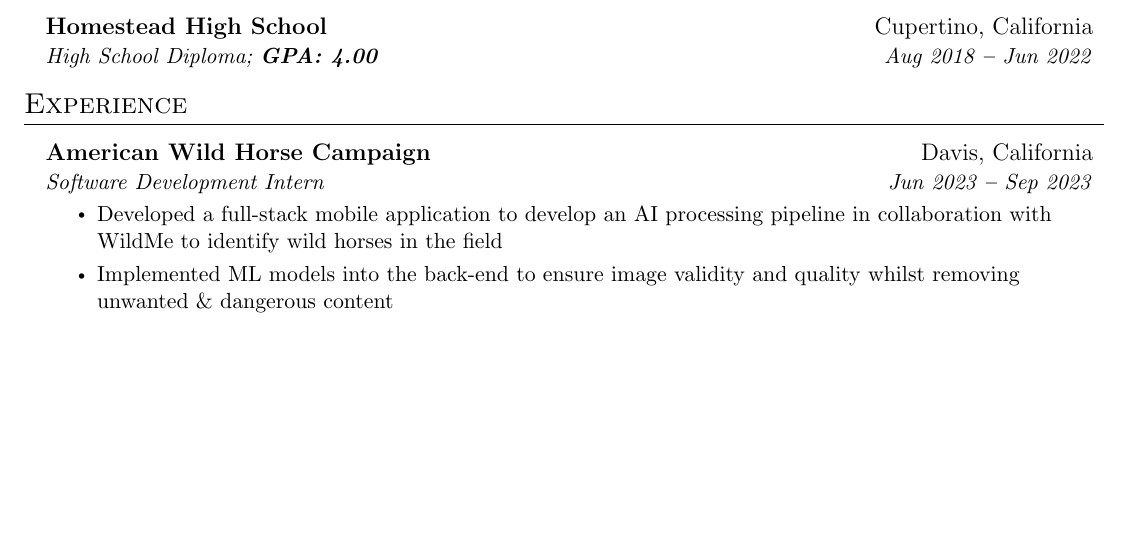
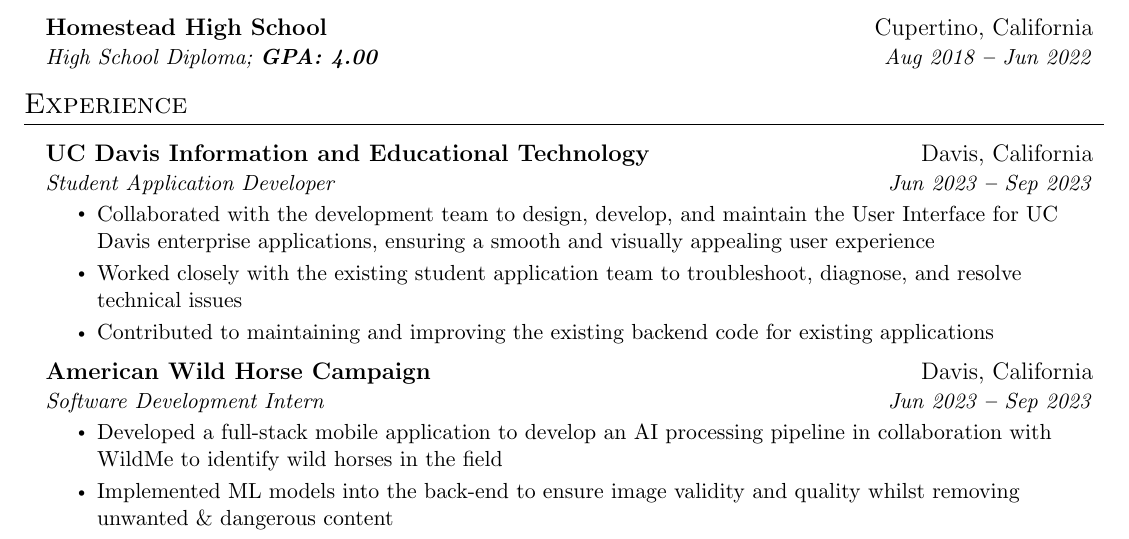
Before and after one commit to AkshatAdsule/resume, a LaTeX CV (resume.tex): part of page 1 of 2 before the commit and part of page 1 of 3 after it, cut so that both start at the same text, the shorter picture padded with empty space. Compiled offline with pdfLaTeX.

Commit message:
add new job

```diff
--- a/resume.tex
+++ b/resume.tex
@@ -179,6 +179,15 @@
   \vspace{3pt}
   \resumeSubHeadingListStart
 
+  \resumeSubheading
+      {UC Davis Information and Educational Technology }{Davis, California}
+      {Student Application Developer}{Jun 2023 \textbf{--} Sep 2023}
+        \resumeItemListStart
+            \resumeItem{Collaborated with the development team to design, develop, and maintain the User Interface for UC Davis enterprise applications, ensuring a smooth and visually appealing user experience}
+            \resumeItem{Worked closely with the existing student application team to troubleshoot, diagnose, and resolve technical issues}
+            \resumeItem{Contributed to maintaining and improving the existing backend code for existing applications }
+        \resumeItemListEnd
+
     \resumeSubheading
       {American Wild Horse Campaign }{Davis, California}
       {Software Development Intern}{Jun 2023 \textbf{--} Sep 2023}
```
